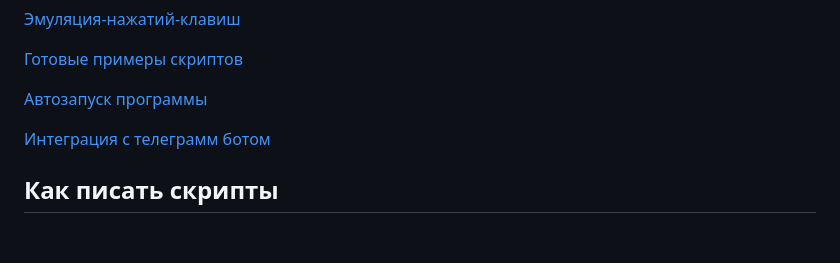
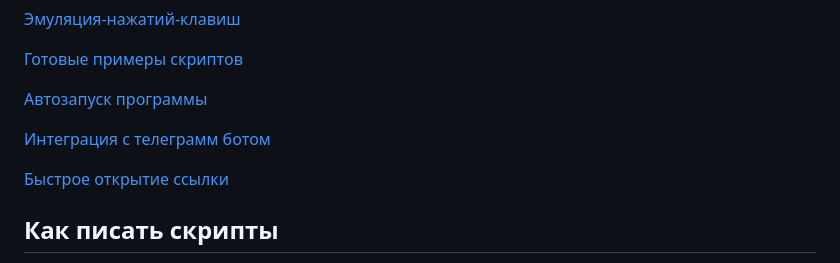
Before and after one commit to BodaIOT/bodaiot.github.io, a Markdown page: README.md, the part around the change. Rendered like a GitHub page; blank space fills up the shorter version.

```diff
--- a/README.md
+++ b/README.md
@@ -24,6 +24,8 @@
 [Автозапуск программы](#Автозапуск-программы)
 
 [Интеграция с телеграмм ботом](#Интеграция-с-телеграмм-ботом)
+
+[Быстрое открытие ссылки](#Быстрое-открытие-ссылки)
 
 ## Как писать скрипты
 VBS позволяет реализовать большинство полезных скриптов. Вот обыкновенный шаблон для скрипта:
```
